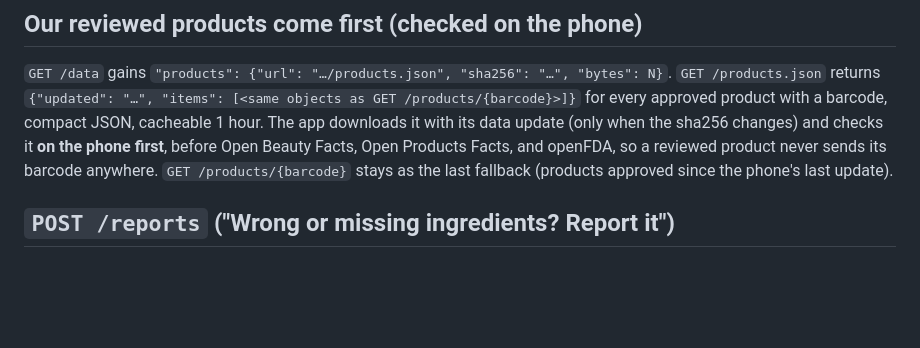
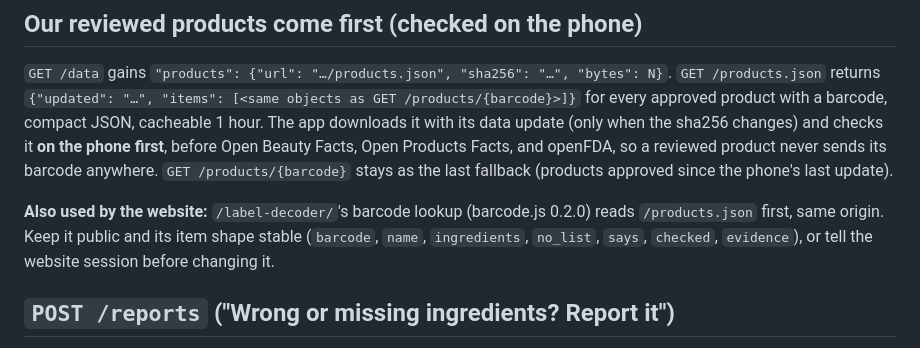
Before and after one commit to leakydata/ihateperfume-app, a Markdown page: docs/app-api.md, the part around the change. Drawn GitHub-style; blank space fills up the shorter version.

Commit message:
Contract: the website's label decoder also reads products.json; keep its shape stable
Co-Authored-By: Claude Opus 5.5 <noreply@anthropic.com>

```diff
--- a/docs/app-api.md
+++ b/docs/app-api.md
@@ -113,6 +113,10 @@ it **on the phone first**, before Open Beauty Facts, Open Products Facts, and op
 sends its barcode anywhere. `GET /products/{barcode}` stays as the last fallback (products approved since the
 phone's last update).
 
+**Also used by the website:** `/label-decoder/`'s barcode lookup (barcode.js 0.2.0) reads `/products.json` first,
+same origin. Keep it public and its item shape stable (`barcode`, `name`, `ingredients`, `no_list`, `says`, `checked`,
+`evidence`), or tell the website session before changing it.
+
 ## `POST /reports` ("Wrong or missing ingredients? Report it")
 Sent only when the user taps "Just report" in the report sheet. `application/x-www-form-urlencoded`: `barcode`
 (8–14 digits), `source` (`obf` | `opf` | `fda` | `ihp`), `reason` (`not_ingredients` | `wrong_product` |
```
